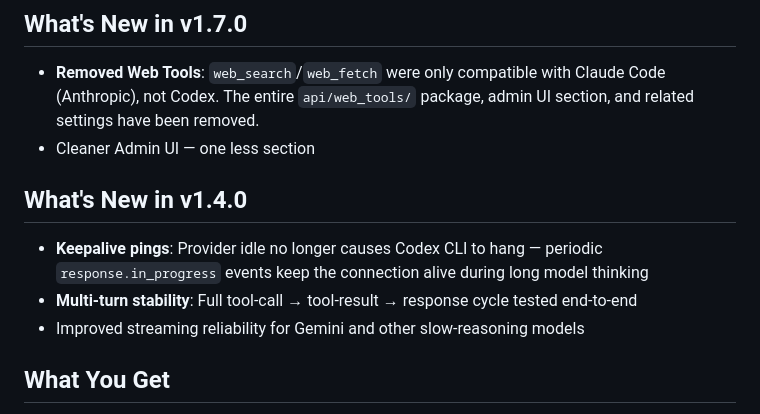
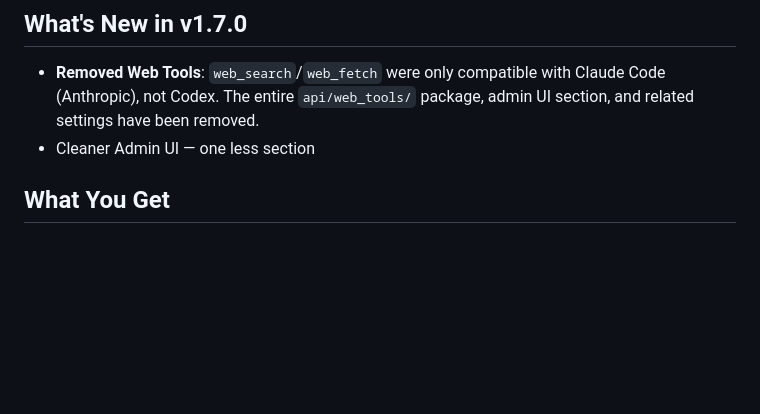
Before and after one commit to chrometechhype/codexproxy, a Markdown page: README.md, the part around the change. Drawn GitHub-style; blank space fills up the shorter version.

Commit message:
docs: remove stale v1.4.0 What's New entry

```diff
--- a/README.md
+++ b/README.md
@@ -16,12 +16,6 @@ Use the OpenAI Codex CLI and any OpenAI Responses client through your own provid
 
 - **Removed Web Tools**: `web_search`/`web_fetch` were only compatible with Claude Code (Anthropic), not Codex. The entire `api/web_tools/` package, admin UI section, and related settings have been removed.
 - Cleaner Admin UI — one less section
-
-## What's New in v1.4.0
-
-- **Keepalive pings**: Provider idle no longer causes Codex CLI to hang — periodic `response.in_progress` events keep the connection alive during long model thinking
-- **Multi-turn stability**: Full tool-call → tool-result → response cycle tested end-to-end
-- Improved streaming reliability for Gemini and other slow-reasoning models
 
 ## What You Get
 
```
